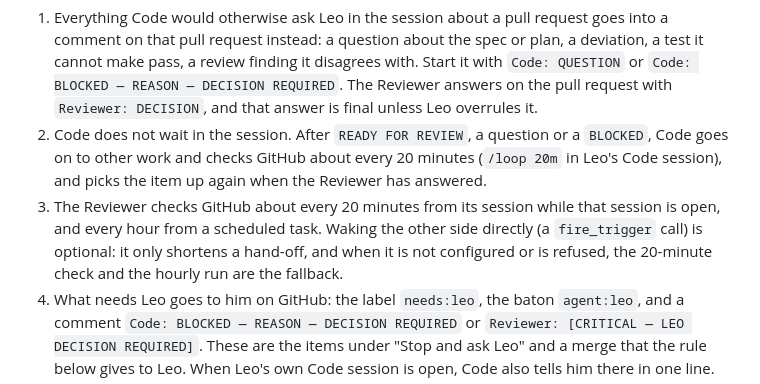
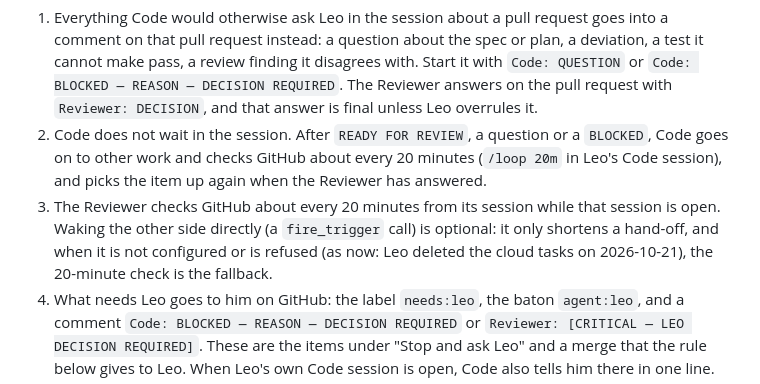
Before and after one commit to lheiiyy/TLMI-AI, a Markdown page: docs/COLLABORATION.md, the part around the change. GitHub-like rendering.

```diff
--- a/docs/COLLABORATION.md
+++ b/docs/COLLABORATION.md
@@ -20,7 +20,7 @@ The repository is public since 2026-10-21, so **only the account `lheiiyy` count
 
 1. Everything Code would otherwise ask Leo in the session about a pull request goes into a comment on that pull request instead: a question about the spec or plan, a deviation, a test it cannot make pass, a review finding it disagrees with. Start it with `Code: QUESTION` or `Code: BLOCKED — REASON — DECISION REQUIRED`. The Reviewer answers on the pull request with `Reviewer: DECISION`, and that answer is final unless Leo overrules it.
 2. Code does not wait in the session. After `READY FOR REVIEW`, a question or a `BLOCKED`, Code goes on to other work and checks GitHub about every 20 minutes (`/loop 20m` in Leo's Code session), and picks the item up again when the Reviewer has answered.
-3. The Reviewer checks GitHub about every 20 minutes from its session while that session is open, and every hour from a scheduled task. Waking the other side directly (a `fire_trigger` call) is optional: it only shortens a hand-off, and when it is not configured or is refused, the 20-minute check and the hourly run are the fallback.
+3. The Reviewer checks GitHub about every 20 minutes from its session while that session is open. Waking the other side directly (a `fire_trigger` call) is optional: it only shortens a hand-off, and when it is not configured or is refused (as now: Leo deleted the cloud tasks on 2026-10-21), the 20-minute check is the fallback.
 4. What needs Leo goes to him on GitHub: the label `needs:leo`, the baton `agent:leo`, and a comment `Code: BLOCKED — REASON — DECISION REQUIRED` or `Reviewer: [CRITICAL — LEO DECISION REQUIRED]`. These are the items under "Stop and ask Leo" and a merge that the rule below gives to Leo. When Leo's own Code session is open, Code also tells him there in one line.
 5. Code reports progress to Leo in the session in one line per merged pull request; the detail stays on GitHub.
 
```
Also changed, not shown: docs/AUTOMATION.md (+1 -1 lines).
